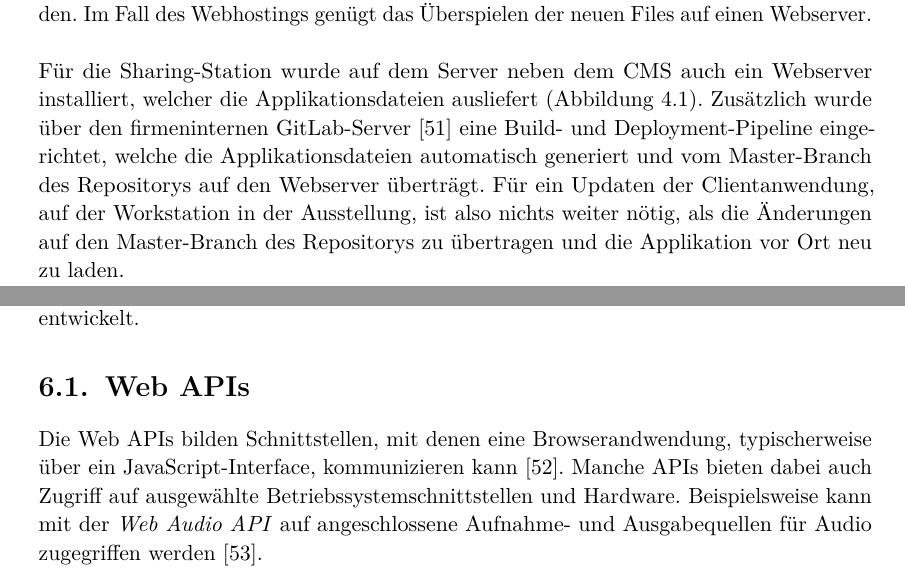
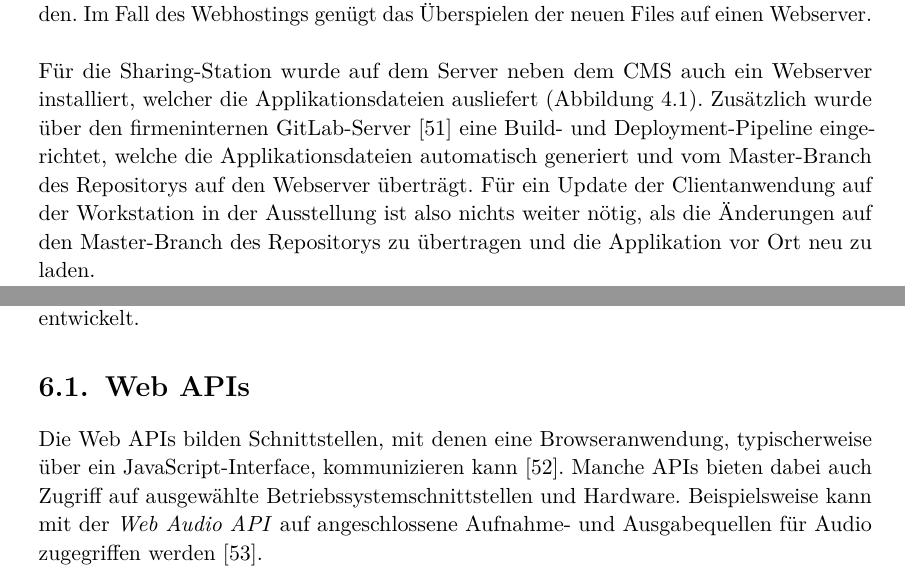
Before and after one commit to marcusand/thesis, a LaTeX thesis (main.tex, which reads chapters/hardwareschnittstellen/web-apis.tex, chapters/softwarestack/clientsoftware/deployment.tex): two parts of pages 32 and 34 of 49, joined at a grey line, cut so that both start at the same text. Compiled offline with pdfLaTeX.

Commit message:
revisions from tim

```diff
--- a/chapters/hardwareschnittstellen/web-apis.tex
+++ b/chapters/hardwareschnittstellen/web-apis.tex
@@ -10,7 +10,7 @@
   \label{fig:webcam}
 \end{figure}
 
-Die Web APIs bilden Schnittstellen, mit denen eine Browserandwendung, typischerweise über ein JavaScript-Interface,
+Die Web APIs bilden Schnittstellen, mit denen eine Browseranwendung, typischerweise über ein JavaScript-Interface,
 kommunizieren kann \cite{web-apis}. Manche APIs bieten dabei auch Zugriff auf ausgewählte
 Betriebssystemschnittstellen und Hardware. Beispielsweise kann mit der \emph{Web Audio API} auf
 angeschlossene Aufnahme- und Ausgabequellen für Audio zugegriffen werden \cite{web-audio-api}.\\
--- a/chapters/softwarestack/clientsoftware/deployment.tex
+++ b/chapters/softwarestack/clientsoftware/deployment.tex
@@ -31,7 +31,7 @@ Für die \shst{} wurde auf dem Server neben dem CMS auch ein Webserver installie
 Applikationsdateien ausliefert (\autoref{fig:ss-deployment-diagram}). Zusätzlich wurde über den
 firmeninternen GitLab-Server \cite{gitlab} eine Build- und Deployment-Pipeline eingerichtet, welche die
 Applikationsdateien automatisch generiert und vom Master-Branch des Repositorys auf den Webserver überträgt.
-Für ein Updaten der Clientanwendung, auf der Workstation in der Ausstellung, ist also nichts weiter
+Für ein Update der Clientanwendung auf der Workstation in der Ausstellung ist also nichts weiter
 nötig, als die Änderungen auf den Master-Branch des Repositorys zu übertragen und die Applikation vor
 Ort neu zu laden.\\
 Das Webhosting der Applikation bietet außerdem den Vorteil, dass diese jeder Zeit in einem Browser
```
Also changed, not shown: chapters/anforderungen/entry.tex (+1 -1 lines), chapters/softwarestack/clientsoftware/applikation.tex (+1 -1 lines), chapters/hardwareschnittstellen/web-apis.tex (5 more changed lines).
